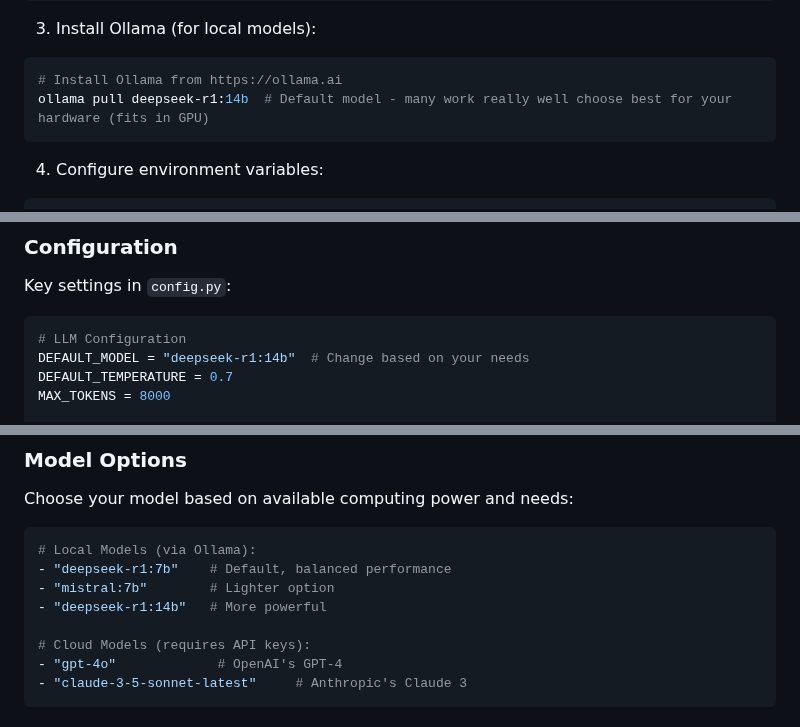
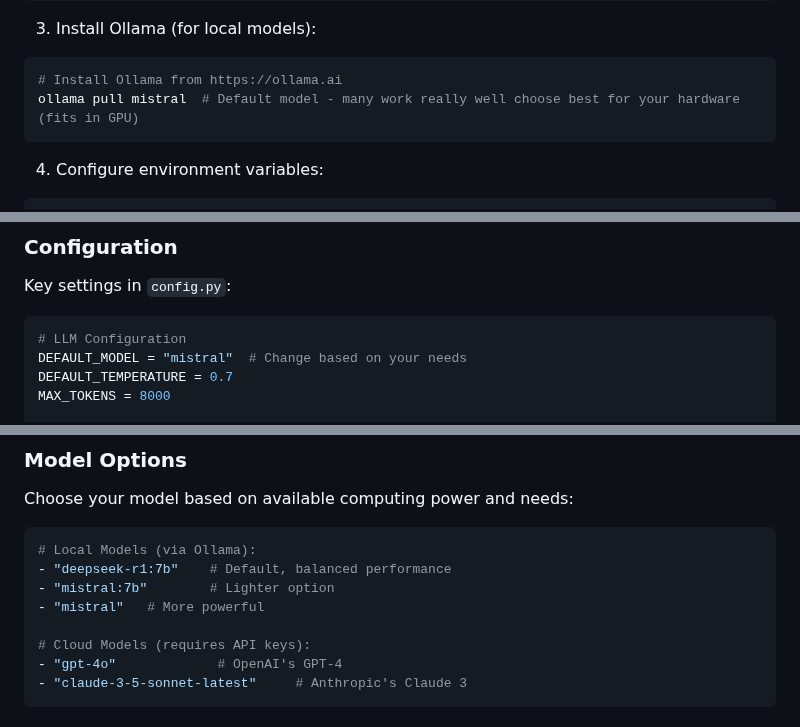
Before and after one commit to ujesh-sakariya/local-deep-research, a Markdown page: README.md, 3 parts joined by grey strips. Drawn GitHub-style.

````diff
--- a/README.md
+++ b/README.md
@@ -49,7 +49,7 @@ pip install -r requirements.txt
 3. Install Ollama (for local models):
 ```bash
 # Install Ollama from https://ollama.ai
-ollama pull deepseek-r1:14b  # Default model - many work really well choose best for your hardware (fits in GPU)
+ollama pull mistral  # Default model - many work really well choose best for your hardware (fits in GPU)
 ```
 
 4. Configure environment variables:
@@ -93,7 +93,7 @@ https://private-user-images.githubusercontent.com/6432677/418060579-1db2ba2b-19d
 Key settings in `config.py`:
 ```python
 # LLM Configuration
-DEFAULT_MODEL = "deepseek-r1:14b"  # Change based on your needs
+DEFAULT_MODEL = "mistral"  # Change based on your needs
 DEFAULT_TEMPERATURE = 0.7
 MAX_TOKENS = 8000
 
@@ -113,7 +113,7 @@ Choose your model based on available computing power and needs:
 # Local Models (via Ollama):
 - "deepseek-r1:7b"    # Default, balanced performance
 - "mistral:7b"        # Lighter option
-- "deepseek-r1:14b"   # More powerful
+- "mistral"   # More powerful
 
 # Cloud Models (requires API keys):
 - "gpt-4o"             # OpenAI's GPT-4
````
